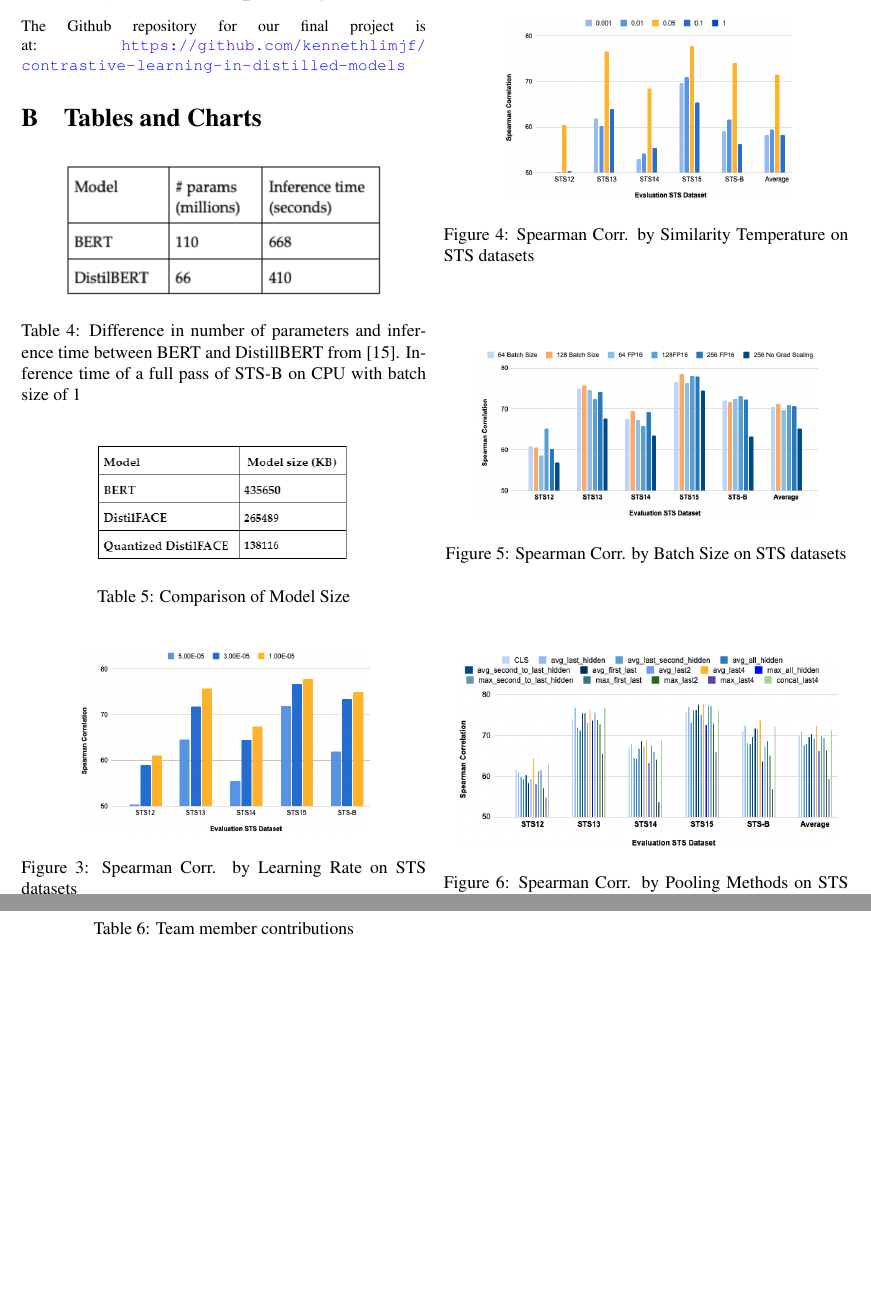
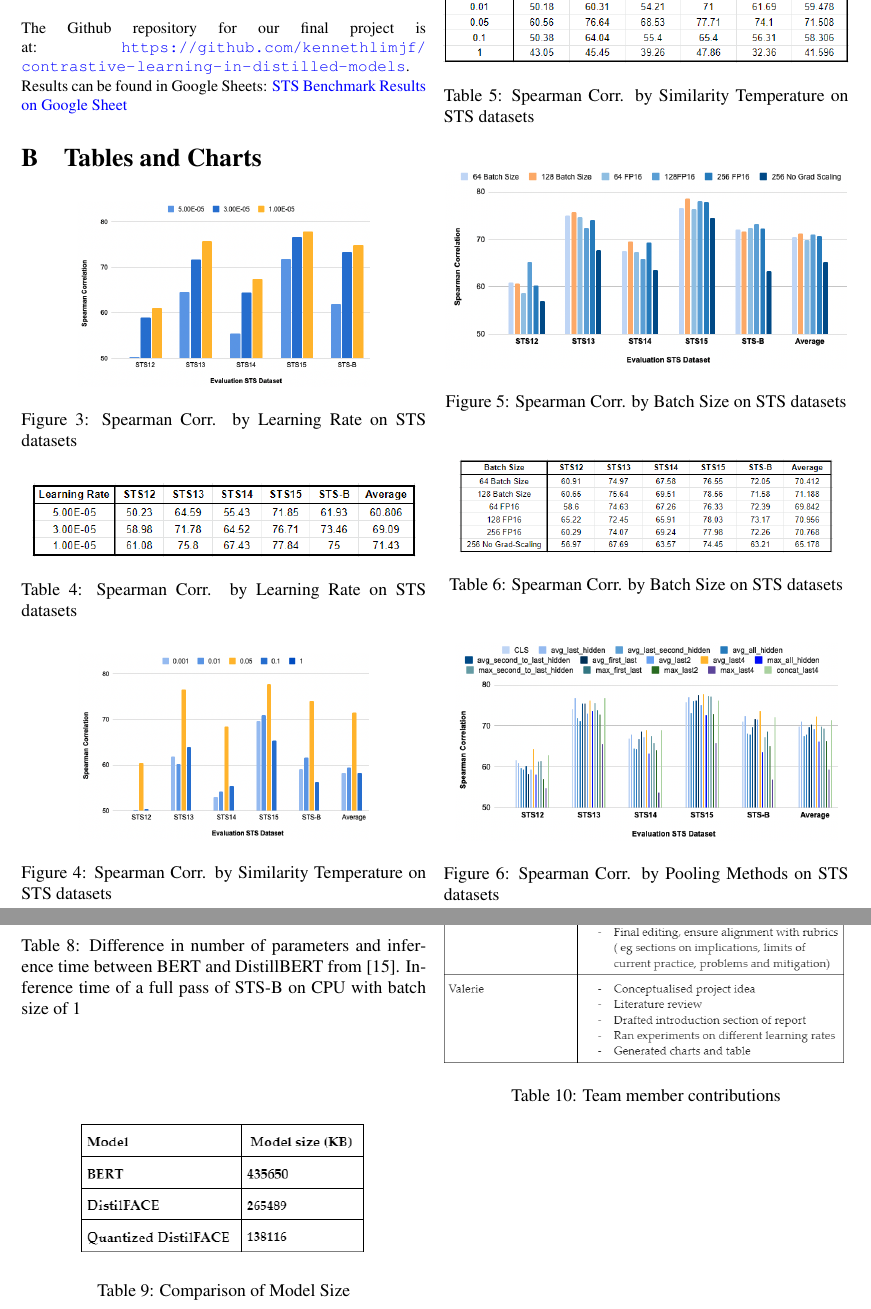
Before and after one commit to kennethlimjf/contrastive-learning-in-distilled-models, a LaTeX paper (latex/main.tex): two parts of pages 8 and 9 of 9, joined at a grey line, cut so that both start at the same text, the shorter picture padded with empty space. The pictures show the PDF file latex/main.pdf that the author committed with the source.

Commit message:
Final report v1.1

```diff
--- a/latex/main.tex
+++ b/latex/main.tex
@@ -220,9 +217,66 @@ Overall, we believe our project to be a success using the success metrics  in se
 %%%%%%%%% APPENDIX
 \begin{appendices}
 
-\section{Project Code Repository}
-The Github repository for our final project is at: \url{https://github.com/kennethlimjf/contrastive-learning-in-distilled-models}
+\section{Project Code Repository and Results}
+The Github repository for our final project is at: \url{https://github.com/kennethlimjf/contrastive-learning-in-distilled-models}.
+Results can be found in Google Sheets: \href{https://docs.google.com/spreadsheets/d/1OfyPI4u9lc5NnkdpgvJFfPLUDZ8BTxlnjT0_v__VMdE/edit?usp=sharing}{STS Benchmark Results on Google Sheet}
 \section{Tables and Charts}
+
+\begin{figure}[hbt!]
+\centering
+\includegraphics[scale=0.3]{images/Results-Evaluation-Score-by-Learning-Rate.png}
+\caption{Spearman Corr. by Learning Rate on STS datasets}
+\label{fig:short}
+\end{figure}
+
+\begin{table}[hbt!]
+\centering
+\includegraphics[scale=0.6]{images/Results-Learning-Rate.png}
+\caption{Spearman Corr. by Learning Rate on STS datasets}
+\label{fig:short}
+\end{table}
+
+\begin{figure}[hbt!]
+\centering
+\includegraphics[scale=0.30]{images/Results-Evaluation-Score-by-Temp.png}
+\caption{Spearman Corr. by Similarity Temperature on STS datasets}
+\label{fig:short}
+\end{figure}
+
+\begin{table}[hbt!]
+\centering
+\includegraphics[scale=0.55]{images/Results-Temperature.png}
+\caption{Spearman Corr. by Similarity Temperature on STS datasets}
+\label{fig:short}
+\end{table}
+
+\begin{figure}[hbt!]
+\centering
+\includegraphics[scale=0.35]{images/Results-Evaluation-Score-by-Batch-Size.png}
+\caption{Spearman Corr. by Batch Size on STS datasets}
+\label{fig:short}
+\end{figure}
+
+\begin{table}[hbt!]
+\centering
+\includegraphics[scale=0.45]{images/Results-Batch-Size.png}
+\caption{Spearman Corr. by Batch Size on STS datasets}
+\label{fig:short}
+\end{table}
+
+\begin{figure}[hbt!]
+\centering
+\includegraphics[scale=0.35]{images/Results-Evaluation-Score-by-Pooling-Methods.png}
+\caption{Spearman Corr. by Pooling Methods on STS datasets}
+\label{fig:short}
+\end{figure}
+
+\begin{table}[hbt!]
+\centering
+\includegraphics[scale=0.45]{images/Results-Pooling-Method.png}
+\caption{Spearman Corr. by Pooling Methods on STS datasets}
+\label{fig:short}
+\end{table}
 
 \begin{table}[hbt!]
 \centering
```
Also changed, not shown: latex/images/Results-Batch-Size.png (added), latex/images/Results-Learning-Rate.png (added), latex/images/Results-Max-Steps.png (added), latex/images/Results-Pooling-Method.png (added), latex/images/Results-Temperature.png (added), latex/main.pdf, latex/main.tex (61 more changed lines).
